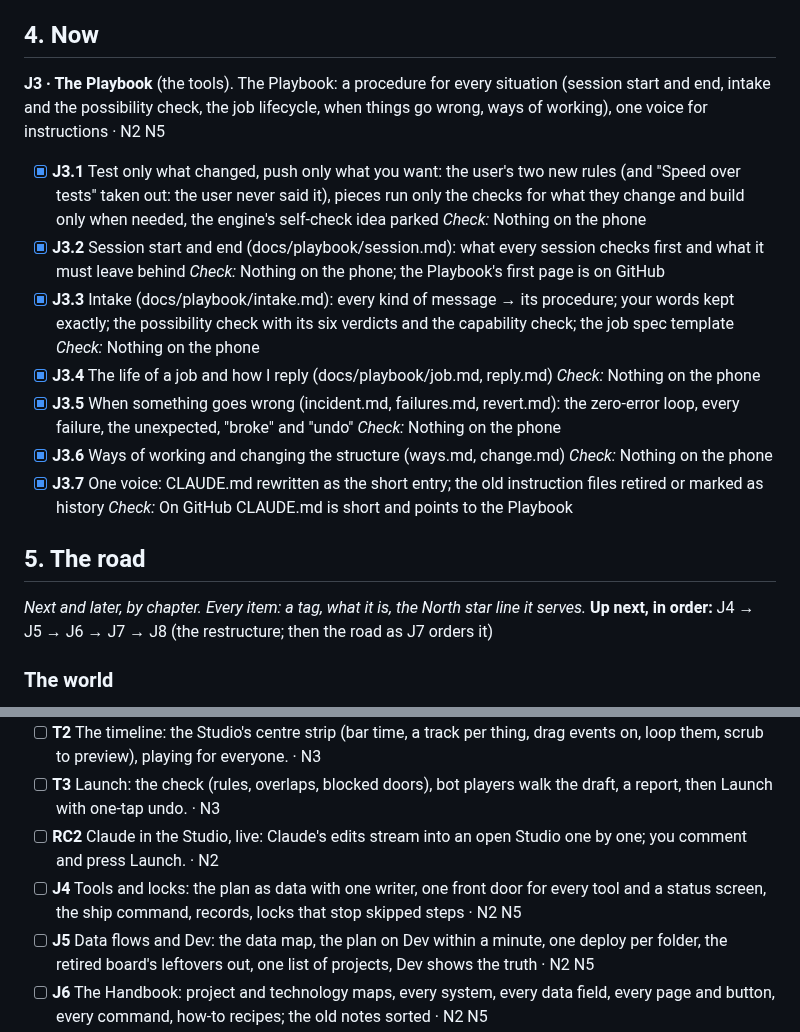
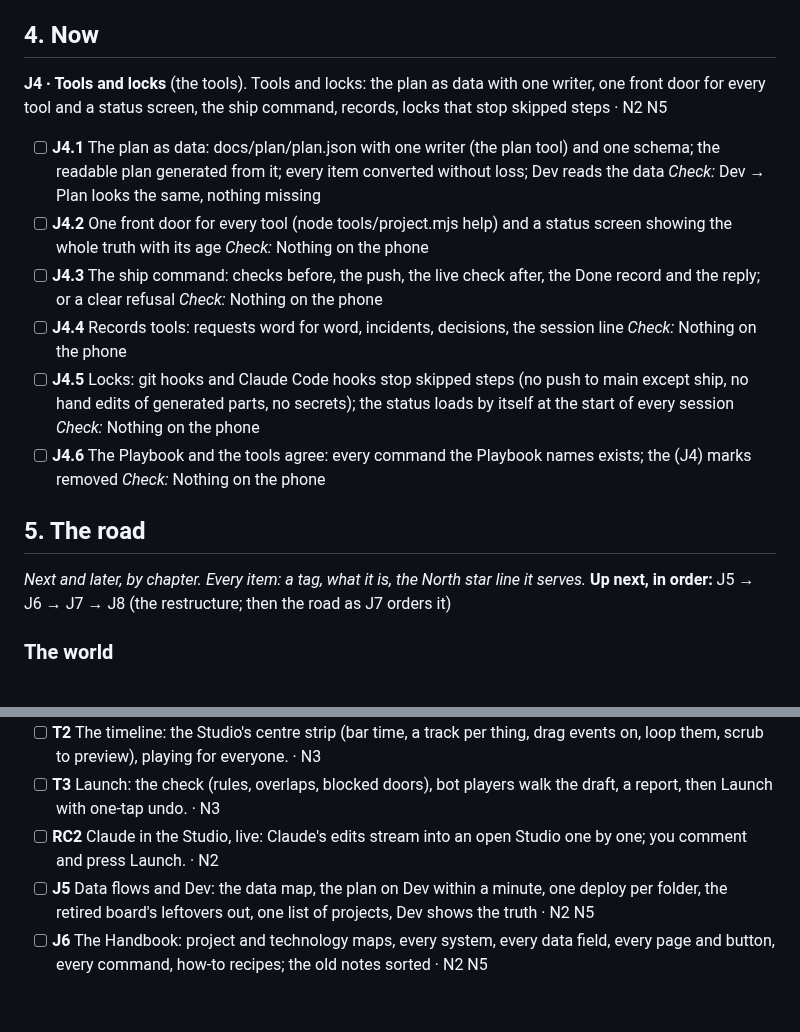
Before and after one commit to Barcode162/3D, a Markdown page: PLAN.md, 2 parts joined by grey strips. Rendered like a GitHub page; blank space fills up the shorter version.

Commit message:
J3 Records: J4 moves into Now with its pieces; the session line for J3 (1 error: a rule the user never said)
Co-Authored-By: Claude Opus 5.5 <noreply@anthropic.com>
Claude-Session: https://claude.ai/code/session_01PhA3LeFJ5iHgiMYbpW4zwG

```diff
--- a/PLAN.md
+++ b/PLAN.md
@@ -56,18 +56,17 @@ live in the docs listed in part 8; they never hold plans or ticks.
 - **The backbone:** server, accounts, money. *Now:* accounts with ages, the ledger (credits), the multiplayer room, voice; accounts still on IONOS.
 
 ## 4. Now
-**J3 · The Playbook** (the tools). The Playbook: a procedure for every situation (session start and end, intake and the possibility check, the job lifecycle, when things go wrong, ways of working), one voice for instructions · N2 N5
-- [x] **J3.1** Test only what changed, push only what you want: the user's two new rules (and "Speed over tests" taken out: the user never said it), pieces run only the checks for what they change and build only when needed, the engine's self-check idea parked *Check:* Nothing on the phone
-- [x] **J3.2** Session start and end (docs/playbook/session.md): what every session checks first and what it must leave behind *Check:* Nothing on the phone; the Playbook's first page is on GitHub
-- [x] **J3.3** Intake (docs/playbook/intake.md): every kind of message → its procedure; your words kept exactly; the possibility check with its six verdicts and the capability check; the job spec template *Check:* Nothing on the phone
-- [x] **J3.4** The life of a job and how I reply (docs/playbook/job.md, reply.md) *Check:* Nothing on the phone
-- [x] **J3.5** When something goes wrong (incident.md, failures.md, revert.md): the zero-error loop, every failure, the unexpected, "broke" and "undo" *Check:* Nothing on the phone
-- [x] **J3.6** Ways of working and changing the structure (ways.md, change.md) *Check:* Nothing on the phone
-- [x] **J3.7** One voice: CLAUDE.md rewritten as the short entry; the old instruction files retired or marked as history *Check:* On GitHub CLAUDE.md is short and points to the Playbook
+**J4 · Tools and locks** (the tools). Tools and locks: the plan as data with one writer, one front door for every tool and a status screen, the ship command, records, locks that stop skipped steps · N2 N5
+- [ ] **J4.1** The plan as data: docs/plan/plan.json with one writer (the plan tool) and one schema; the readable plan generated from it; every item converted without loss; Dev reads the data *Check:* Dev → Plan looks the same, nothing missing
+- [ ] **J4.2** One front door for every tool (node tools/project.mjs help) and a status screen showing the whole truth with its age *Check:* Nothing on the phone
+- [ ] **J4.3** The ship command: checks before, the push, the live check after, the Done record and the reply; or a clear refusal *Check:* Nothing on the phone
+- [ ] **J4.4** Records tools: requests word for word, incidents, decisions, the session line *Check:* Nothing on the phone
+- [ ] **J4.5** Locks: git hooks and Claude Code hooks stop skipped steps (no push to main except ship, no hand edits of generated parts, no secrets); the status loads by itself at the start of every session *Check:* Nothing on the phone
+- [ ] **J4.6** The Playbook and the tools agree: every command the Playbook names exists; the (J4) marks removed *Check:* Nothing on the phone
 
 ## 5. The road
 *Next and later, by chapter. Every item: a tag, what it is, the North star line it serves.*
-**Up next, in order:** J4 → J5 → J6 → J7 → J8 (the restructure; then the road as J7 orders it)
+**Up next, in order:** J5 → J6 → J7 → J8 (the restructure; then the road as J7 orders it)
 
 ### The world
 - [ ] **A1** Alive avatars: breathing, blinking, looking at whoever talks, shifting weight, feet planted on stairs; one body with sliders. · N3
@@ -127,7 +126,6 @@ live in the docs listed in part 8; they never hold plans or ticks.
 - [ ] **T2** The timeline: the Studio's centre strip (bar time, a track per thing, drag events on, loop them, scrub to preview), playing for everyone. · N3
 - [ ] **T3** Launch: the check (rules, overlaps, blocked doors), bot players walk the draft, a report, then Launch with one-tap undo. · N3
 - [ ] **RC2** Claude in the Studio, live: Claude's edits stream into an open Studio one by one; you comment and press Launch. · N2
-- [ ] **J4** Tools and locks: the plan as data with one writer, one front door for every tool and a status screen, the ship command, records, locks that stop skipped steps · N2 N5
 - [ ] **J5** Data flows and Dev: the data map, the plan on Dev within a minute, one deploy per folder, the retired board's leftovers out, one list of projects, Dev shows the truth · N2 N5
 - [ ] **J6** The Handbook: project and technology maps, every system, every data field, every page and button, every command, how-to recipes; the old notes sorted · N2 N5
 - [ ] **J7** The plan rebuilt with a reality check: a verdict on every item, the world remake laid out, the script language's realistic scope, the order · N2 N5
```
Also changed, not shown: 1 other file.
